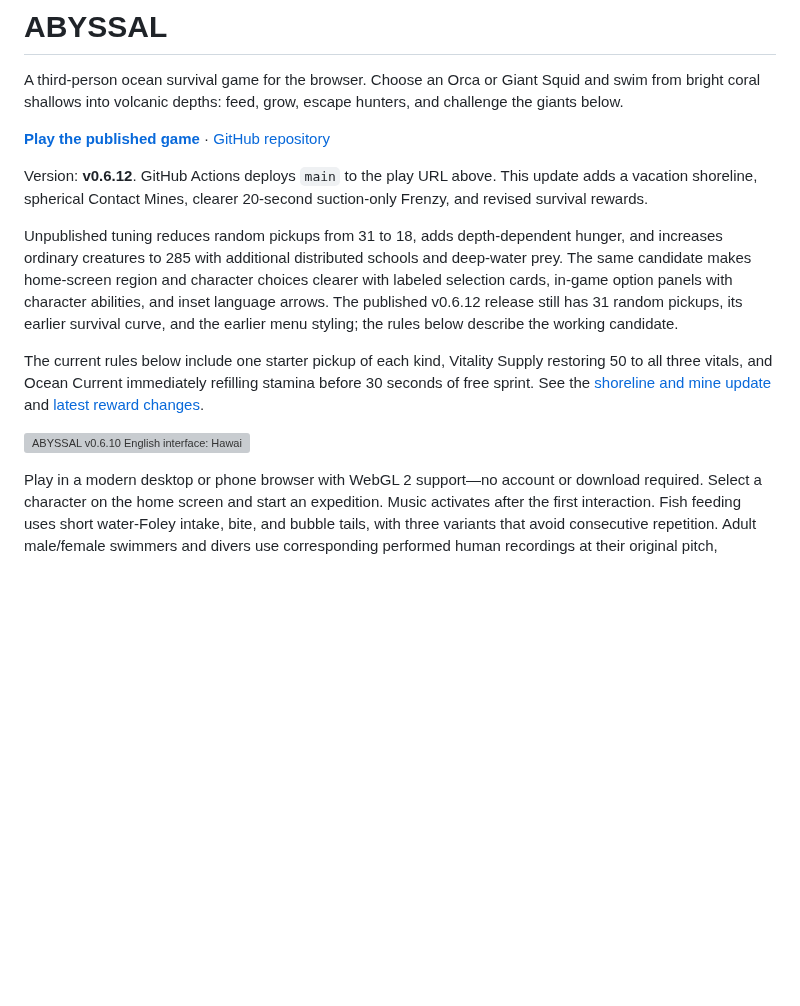
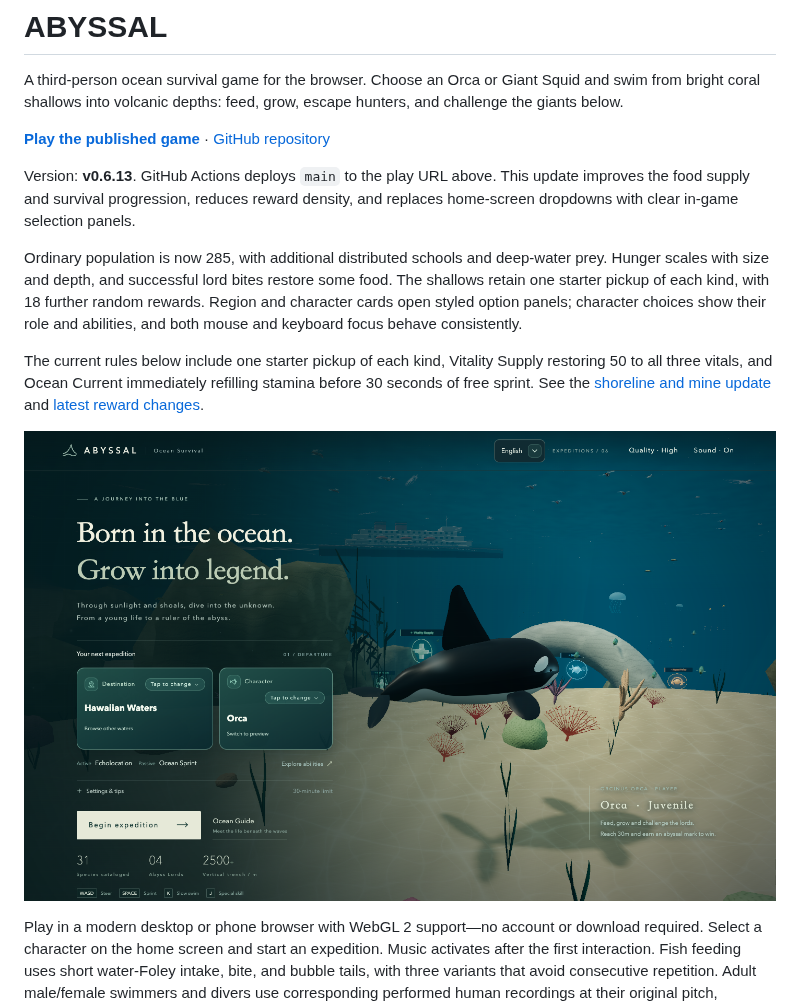
Before and after one commit to stanatny/abyssal, a Markdown page: README.md, the part around the change. Rendered like a GitHub page; pictures changed too: docs/images/abyssal_v0_6_13.png (added); blank space fills up the shorter version; grey boxes are pictures that could not be loaded.

```diff
--- a/README.md
+++ b/README.md
@@ -4,13 +4,13 @@ A third-person ocean survival game for the browser. Choose an Orca or Giant Squi
 
 **[Play the published game](https://stanatny.github.io/abyssal/)** · [GitHub repository](https://github.com/stanatny/abyssal)
 
-Version: **v0.6.12**. GitHub Actions deploys `main` to the play URL above. This update adds a vacation shoreline, spherical Contact Mines, clearer 20-second suction-only Frenzy, and revised survival rewards.
+Version: **v0.6.13**. GitHub Actions deploys `main` to the play URL above. This update improves the food supply and survival progression, reduces reward density, and replaces home-screen dropdowns with clear in-game selection panels.
 
-Unpublished tuning reduces random pickups from 31 to 18, adds depth-dependent hunger, and increases ordinary creatures to 285 with additional distributed schools and deep-water prey. The same candidate makes home-screen region and character choices clearer with labeled selection cards, in-game option panels with character abilities, and inset language arrows. The published v0.6.12 release still has 31 random pickups, its earlier survival curve, and the earlier menu styling; the rules below describe the working candidate.
+Ordinary population is now 285, with additional distributed schools and deep-water prey. Hunger scales with size and depth, and successful lord bites restore some food. The shallows retain one starter pickup of each kind, with 18 further random rewards. Region and character cards open styled option panels; character choices show their role and abilities, and both mouse and keyboard focus behave consistently.
 
 The current rules below include one starter pickup of each kind, Vitality Supply restoring 50 to all three vitals, and Ocean Current immediately refilling stamina before 30 seconds of free sprint. See the [shoreline and mine update](docs/feedback_v0_6_11.md) and [latest reward changes](docs/feedback_v0_6_12.md).
 
-![ABYSSAL v0.6.10 English interface: Hawaii fantasy region and character selection](docs/images/abyssal_v0_6_10.png)
+![ABYSSAL v0.6.13 English interface: region and character selection cards](docs/images/abyssal_v0_6_13.png)
 
 Play in a modern desktop or phone browser with WebGL 2 support—no account or download required. Select a character on the home screen and start an expedition. Music activates after the first interaction. Fish feeding uses short water-Foley intake, bite, and bubble tails, with three variants that avoid consecutive repetition. Adult male/female swimmers and divers use corresponding performed human recordings at their original pitch, gradually muffled later in the clip to suggest submersion. Prey-gathering transitions and blood clouds remain. Sound can be disabled at any time. Assets are CC0; see [audio sources](docs/audio_sources.md).
 
```
Also changed, not shown: HANDOFF.md (+13 -7 lines), docs/verification.md (+9 -0 lines), 6 other files.
